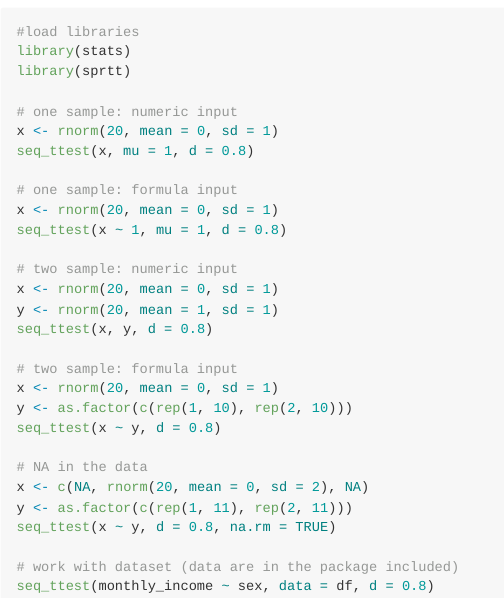
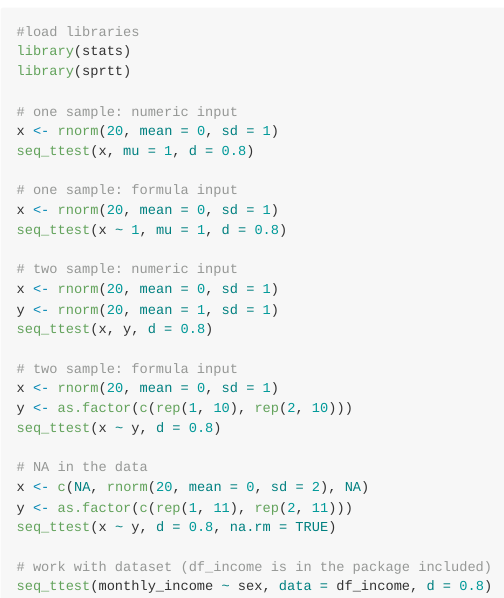
Before and after one commit to MeikeSteinhilber/sprtt, an R Markdown document (README.Rmd): the page in a window 1100 px wide, from 710 px down. The pictures show the output file README.md that the author committed with the source, drawn offline in the style of GitHub; badge pictures from the web are left out.

Commit message:
update: name df

````diff
--- a/README.Rmd
+++ b/README.Rmd
@@ -82,6 +82,6 @@ x <- c(NA, rnorm(20, mean = 0, sd = 2), NA)
 y <- as.factor(c(rep(1, 11), rep(2, 11)))
 seq_ttest(x ~ y, d = 0.8, na.rm = TRUE)
 
-# work with dataset (df_income in the package included)
+# work with dataset (df_income is in the package included)
 seq_ttest(monthly_income ~ sex, data = df_income, d = 0.8)
 ```
````
Also changed, not shown: README.md.
